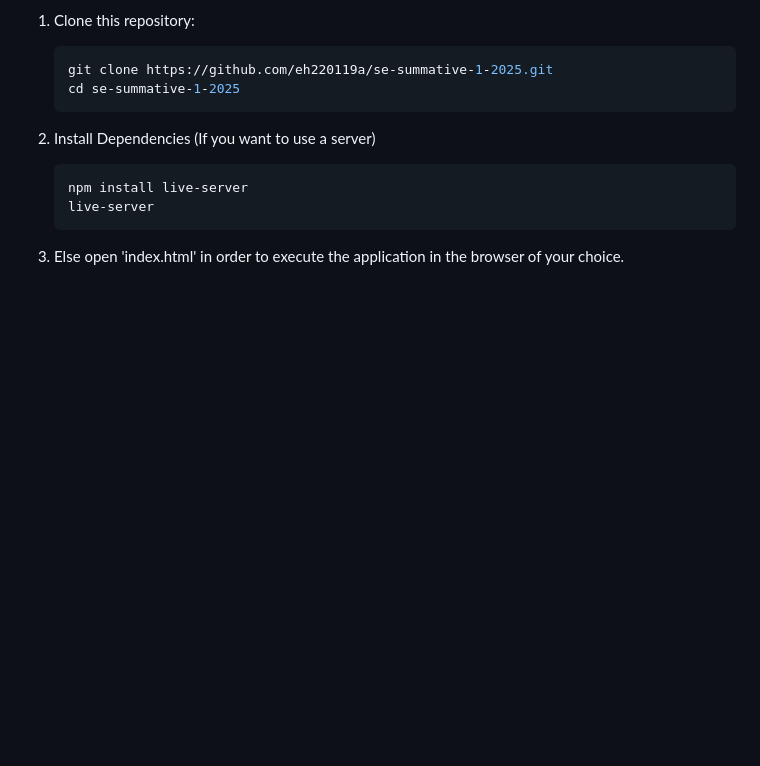
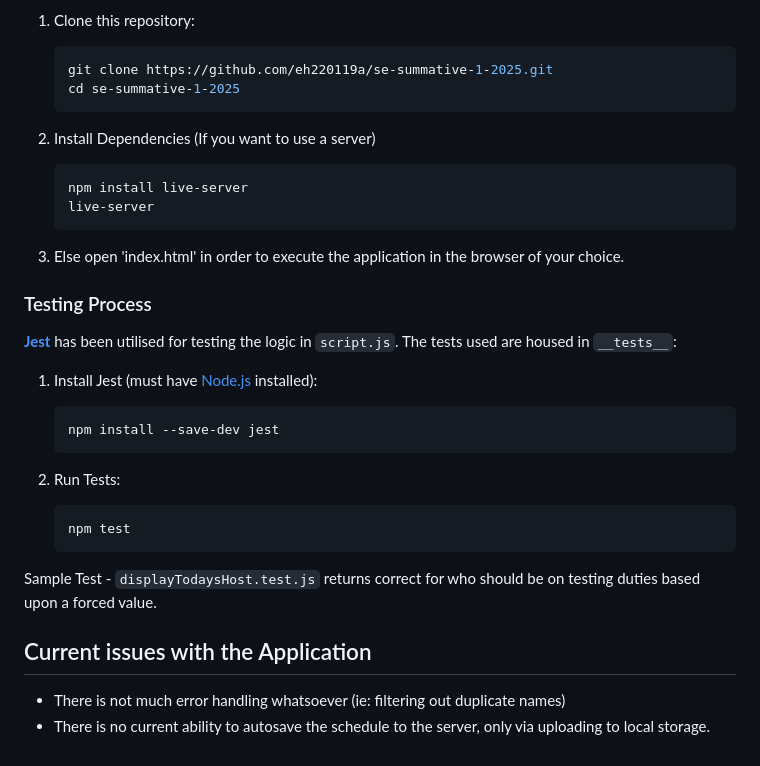
Before and after one commit to eh220119a/se-summative-1-2025, a Markdown page: README.md, the part around the change. Drawn GitHub-style; blank space fills up the shorter version.

````diff
--- a/README.md
+++ b/README.md
@@ -81,3 +81,23 @@ My particular application has a bunch of different functionalities but there is
     ```
 
 3. Else open 'index.html' in order to execute the application in the browser of your choice.
+
+### Testing Process
+ **[Jest](https://jestjs.io/)** has been utilised for testing the logic in `script.js`. The tests used are housed in `__tests__`:
+1. Install Jest (must have [Node.js](https://nodejs.org/en/download) installed):
+
+   ```bash
+   npm install --save-dev jest
+   ```
+
+2. Run Tests:
+
+   ```bash
+   npm test
+   ```
+
+Sample Test - `displayTodaysHost.test.js` returns correct for who should be on testing duties based upon a forced value.
+
+## Current issues with the Application
+- There is not much error handling whatsoever (ie: filtering out duplicate names)
+- There is no current ability to autosave the schedule to the server, only via uploading to local storage.
````
